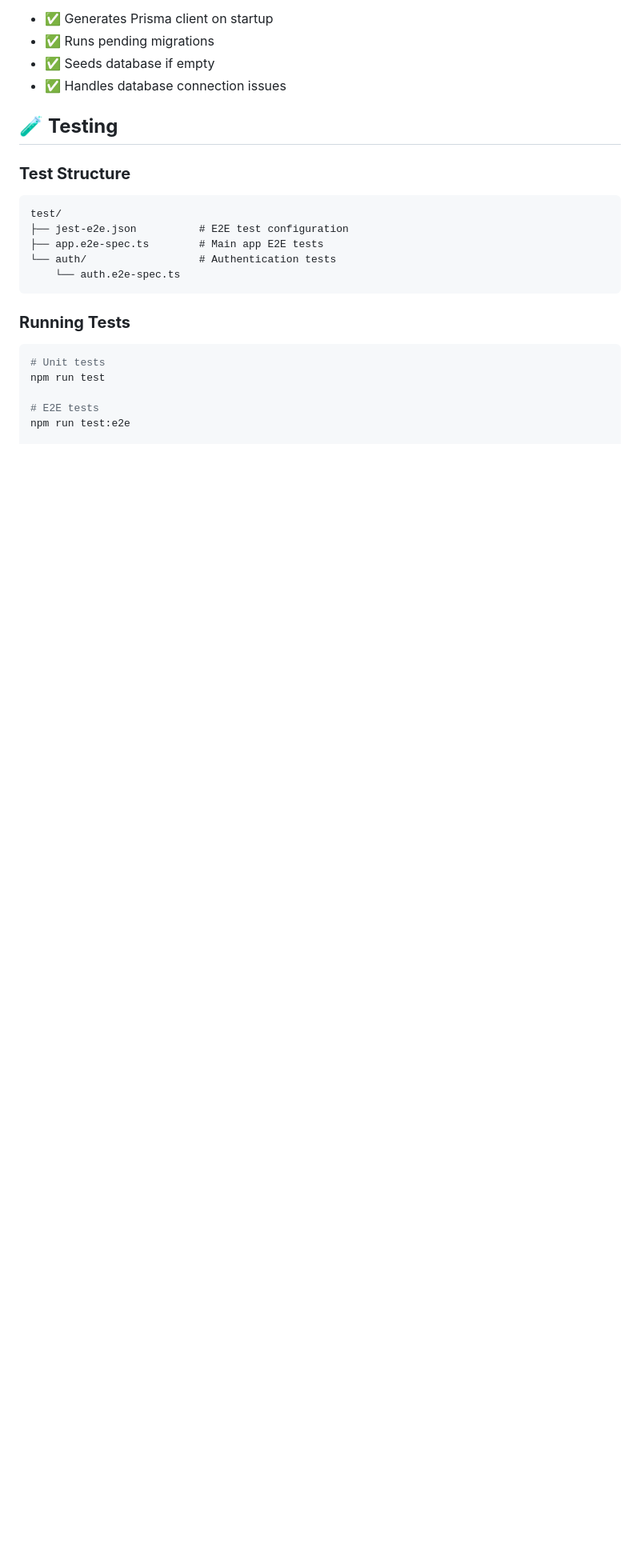
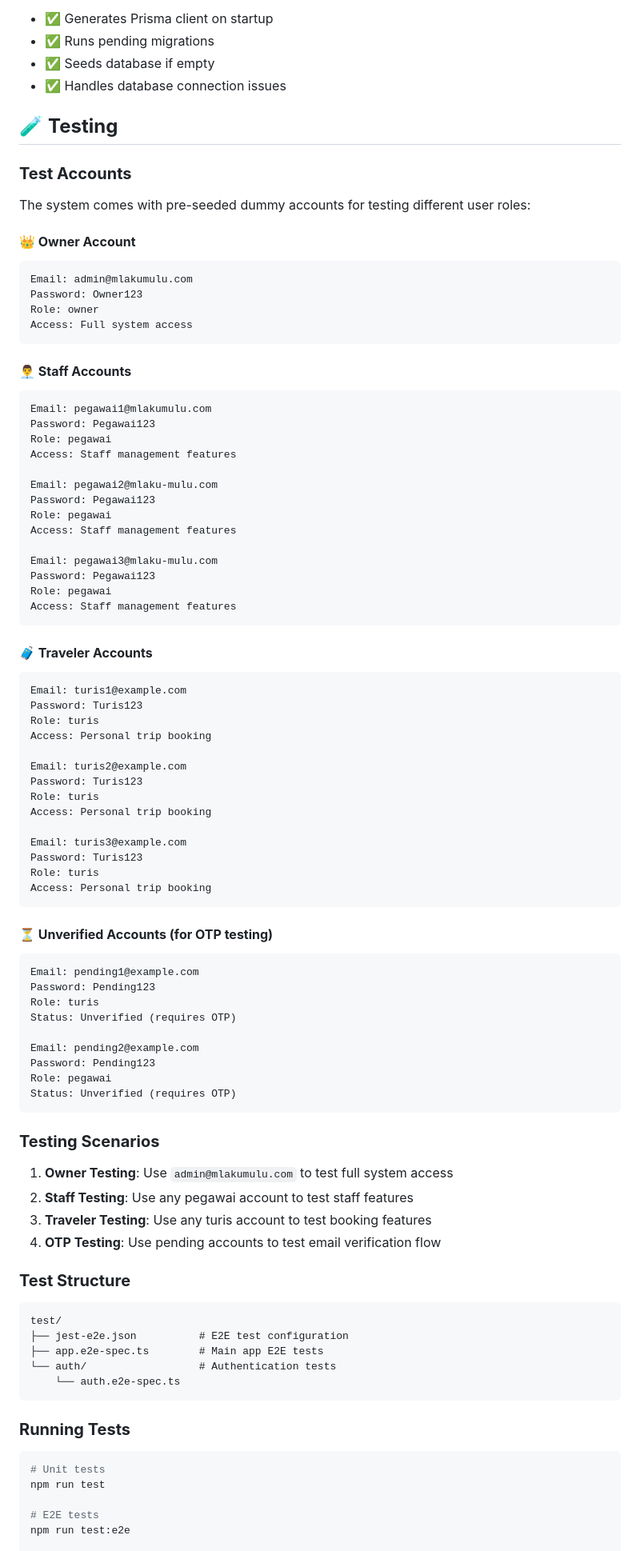
Before and after one commit to Radiit/mlaku-mulu-backend, a Markdown page: README.md, the part around one of its changes. Shown at 80% size. Rendered like a GitHub page; blank space fills up the shorter version.

````diff
--- a/README.md
+++ b/README.md
@@ -248,6 +248,74 @@ The application automatically:
 
 ## 🧪 **Testing**
 
+### **Test Accounts**
+
+The system comes with pre-seeded dummy accounts for testing different user roles:
+
+#### **👑 Owner Account**
+```
+Email: admin@mlakumulu.com
+Password: Owner123
+Role: owner
+Access: Full system access
+```
+
+#### **👨‍💼 Staff Accounts**
+```
+Email: pegawai1@mlakumulu.com
+Password: Pegawai123
+Role: pegawai
+Access: Staff management features
+
+Email: pegawai2@mlaku-mulu.com
+Password: Pegawai123
+Role: pegawai
+Access: Staff management features
+
+Email: pegawai3@mlaku-mulu.com
+Password: Pegawai123
+Role: pegawai
+Access: Staff management features
+```
+
+#### **🧳 Traveler Accounts**
+```
+Email: turis1@example.com
+Password: Turis123
+Role: turis
+Access: Personal trip booking
+
+Email: turis2@example.com
+Password: Turis123
+Role: turis
+Access: Personal trip booking
+
+Email: turis3@example.com
+Password: Turis123
+Role: turis
+Access: Personal trip booking
+```
+
+#### **⏳ Unverified Accounts (for OTP testing)**
+```
+Email: pending1@example.com
+Password: Pending123
+Role: turis
+Status: Unverified (requires OTP)
+
+Email: pending2@example.com
+Password: Pending123
+Role: pegawai
+Status: Unverified (requires OTP)
+```
+
+### **Testing Scenarios**
+
+1. **Owner Testing**: Use `admin@mlakumulu.com` to test full system access
+2. **Staff Testing**: Use any pegawai account to test staff features
+3. **Traveler Testing**: Use any turis account to test booking features
+4. **OTP Testing**: Use pending accounts to test email verification flow
+
 ### **Test Structure**
 
 ```
````
Also changed, not shown: other parts of README.md (+0 -22 lines), OWNER_API_DOCS.md (added, +422 -0 lines).
